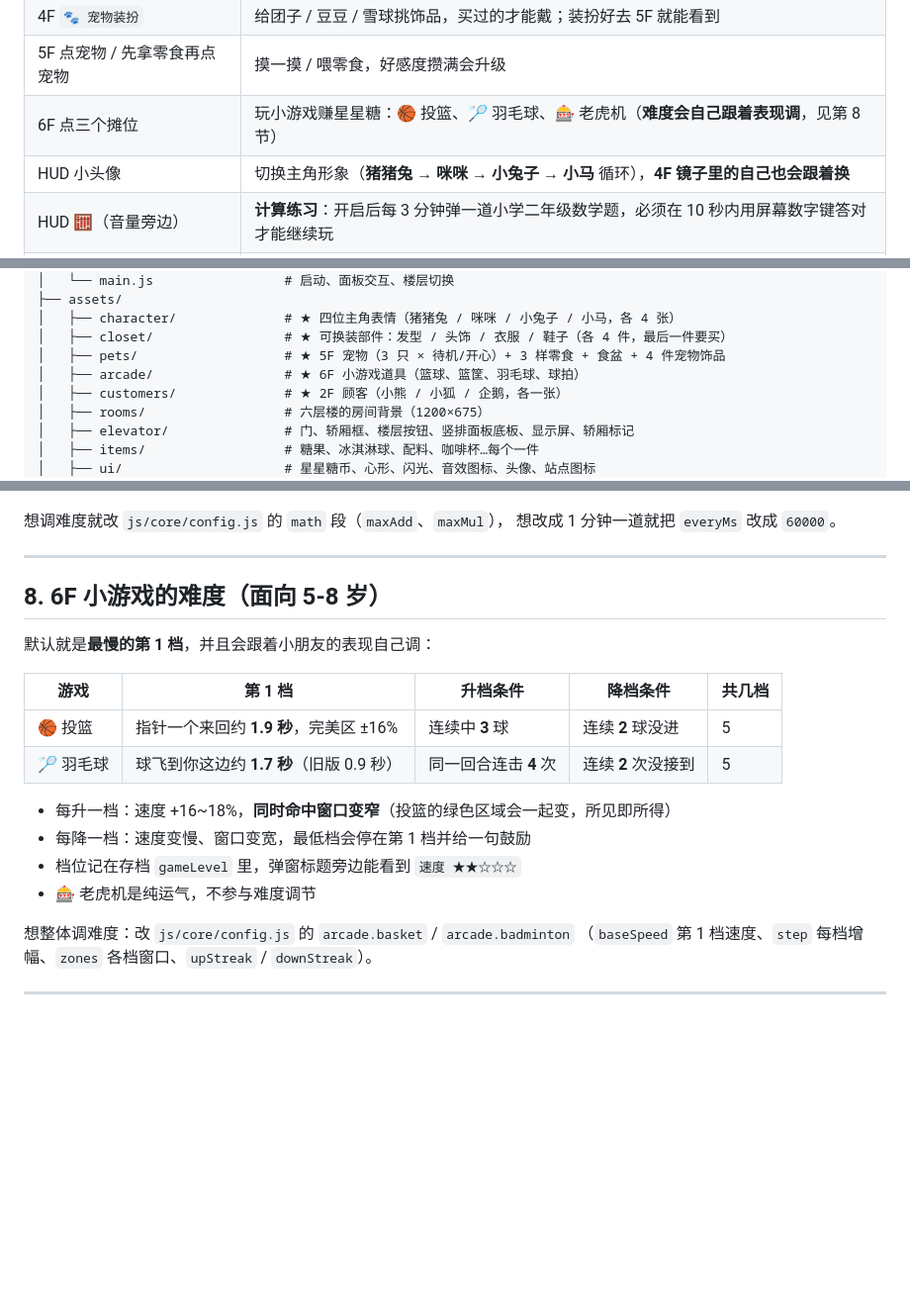
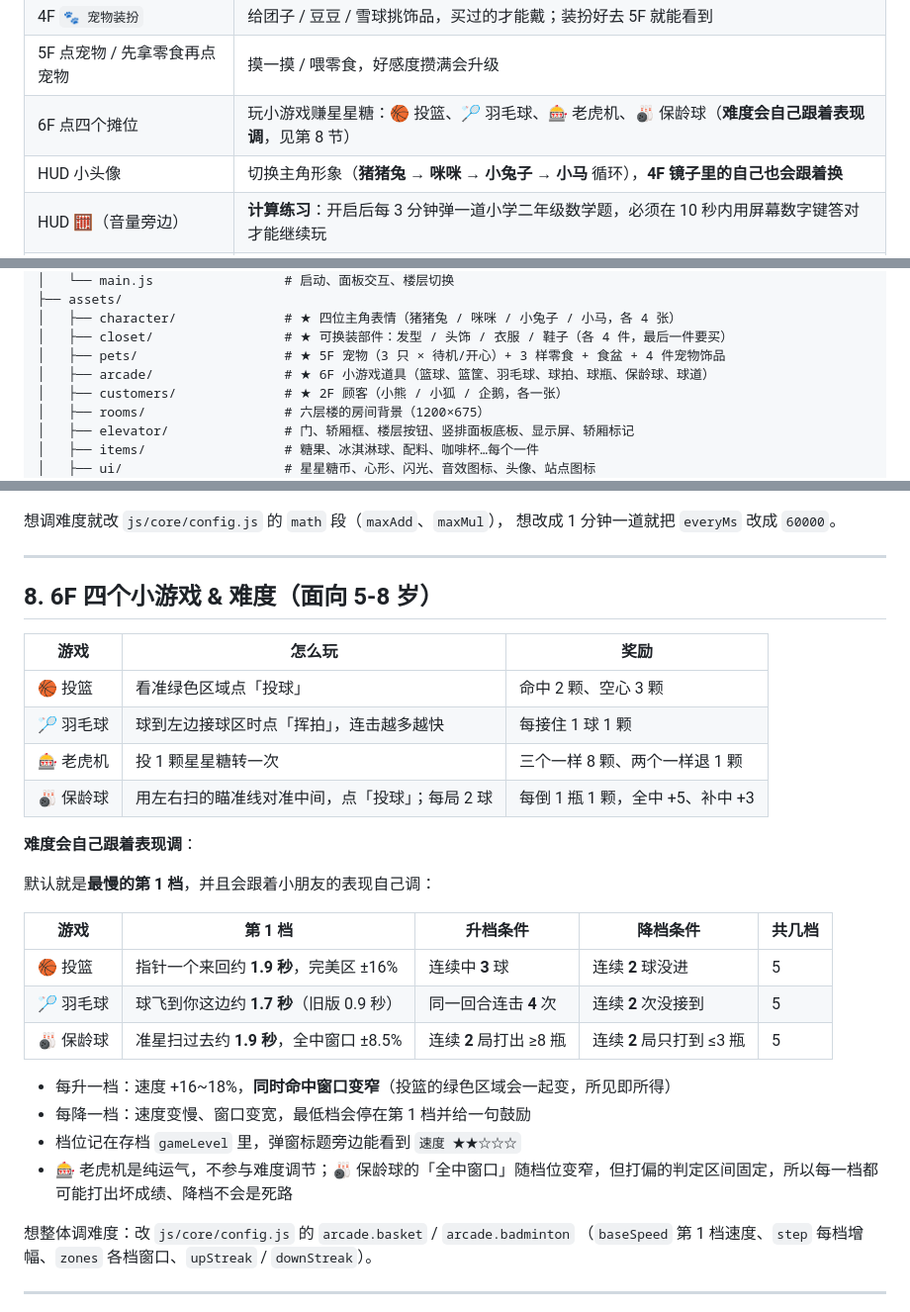
Before and after one commit to Hydrogx/elevatorgame, a Markdown page: README.md, 3 parts joined by grey strips. Shown at 99% size. GitHub-like rendering; blank space fills up the shorter version.

```diff
--- a/README.md
+++ b/README.md
@@ -43,7 +43,7 @@ HUD 上的小头像可以随时换成另一位角色 **猫猫咪咪**。两个
 | 4F 每行的 `‹ 1/2 ›` | 一行超过 4 件就翻页（每页 4 件，保证都完整显示不被柱子挡） |
 | 4F `🐾 宠物装扮` | 给团子 / 豆豆 / 雪球挑饰品，买过的才能戴；装扮好去 5F 就能看到 |
 | 5F 点宠物 / 先拿零食再点宠物 | 摸一摸 / 喂零食，好感度攒满会升级 |
-| 6F 点三个摊位 | 玩小游戏赚星星糖：🏀 投篮、🏸 羽毛球、🎰 老虎机（**难度会自己跟着表现调**，见第 8 节） |
+| 6F 点四个摊位 | 玩小游戏赚星星糖：🏀 投篮、🏸 羽毛球、🎰 老虎机、🎳 保龄球（**难度会自己跟着表现调**，见第 8 节） |
 | HUD 小头像 | 切换主角形象（**猪猪兔 → 咪咪 → 小兔子 → 小马** 循环），**4F 镜子里的自己也会跟着换** |
 | HUD 🧮（音量旁边） | **计算练习**：开启后每 3 分钟弹一道小学二年级数学题，必须在 10 秒内用屏幕数字键答对才能继续玩 |
 | HUD 🔊 | 音效开关 |
@@ -115,7 +115,7 @@ elevatorgame/
 │   ├── character/              # ★ 四位主角表情（猪猪兔 / 咪咪 / 小兔子 / 小马，各 4 张）
 │   ├── closet/                 # ★ 可换装部件：发型 / 头饰 / 衣服 / 鞋子（各 4 件，最后一件要买）
 │   ├── pets/                   # ★ 5F 宠物（3 只 × 待机/开心）+ 3 样零食 + 食盆 + 4 件宠物饰品
-│   ├── arcade/                 # ★ 6F 小游戏道具（篮球、篮筐、羽毛球、球拍）
+│   ├── arcade/                 # ★ 6F 小游戏道具（篮球、篮筐、羽毛球、球拍、球瓶、保龄球、球道）
 │   ├── customers/              # ★ 2F 顾客（小熊 / 小狐 / 企鹅，各一张）
 │   ├── rooms/                  # 六层楼的房间背景（1200×675）
 │   ├── elevator/               # 门、轿厢框、楼层按钮、竖排面板底板、显示屏、轿厢标记
@@ -262,7 +262,17 @@ HUD 上音量键右边那个 🧮 按钮就是开关（状态存在存档里，
 
 ---
 
-## 8. 6F 小游戏的难度（面向 5-8 岁）
+## 8. 6F 四个小游戏 & 难度（面向 5-8 岁）
+
+| 游戏 | 怎么玩 | 奖励 |
+| --- | --- | --- |
+| 🏀 投篮 | 看准绿色区域点「投球」 | 命中 2 颗、空心 3 颗 |
+| 🏸 羽毛球 | 球到左边接球区时点「挥拍」，连击越多越快 | 每接住 1 球 1 颗 |
+| 🎰 老虎机 | 投 1 颗星星糖转一次 | 三个一样 8 颗、两个一样退 1 颗 |
+| 🎳 保龄球 | 用左右扫的瞄准线对准中间，点「投球」；每局 2 球 | 每倒 1 瓶 1 颗，全中 +5、补中 +3 |
+
+**难度会自己跟着表现调**：
+
 
 默认就是**最慢的第 1 档**，并且会跟着小朋友的表现自己调：
 
@@ -270,11 +280,12 @@ HUD 上音量键右边那个 🧮 按钮就是开关（状态存在存档里，
 | --- | --- | --- | --- | --- |
 | 🏀 投篮 | 指针一个来回约 **1.9 秒**，完美区 ±16% | 连续中 **3** 球 | 连续 **2** 球没进 | 5 |
 | 🏸 羽毛球 | 球飞到你这边约 **1.7 秒**（旧版 0.9 秒） | 同一回合连击 **4** 次 | 连续 **2** 次没接到 | 5 |
+| 🎳 保龄球 | 准星扫过去约 **1.9 秒**，全中窗口 ±8.5% | 连续 **2** 局打出 ≥8 瓶 | 连续 **2** 局只打到 ≤3 瓶 | 5 |
 
 - 每升一档：速度 +16~18%，**同时命中窗口变窄**（投篮的绿色区域会一起变，所见即所得）
 - 每降一档：速度变慢、窗口变宽，最低档会停在第 1 档并给一句鼓励
 - 档位记在存档 `gameLevel` 里，弹窗标题旁边能看到 `速度 ★★☆☆☆`
-- 🎰 老虎机是纯运气，不参与难度调节
+- 🎰 老虎机是纯运气，不参与难度调节；🎳 保龄球的「全中窗口」随档位变窄，但打偏的判定区间固定，所以每一档都可能打出坏成绩、降档不会是死路
 
 想整体调难度：改 `js/core/config.js` 的 `arcade.basket` / `arcade.badminton`
 （`baseSpeed` 第 1 档速度、`step` 每档增幅、`zones` 各档窗口、`upStreak` / `downStreak`）。
```
Also changed, not shown: other parts of README.md (+2 -2 lines), docs/screenshot-arcade-6f.png, docs/screenshot-arcade-bowling.png (added), 9 other files.
